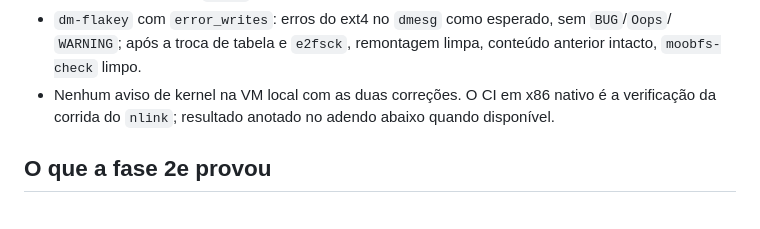
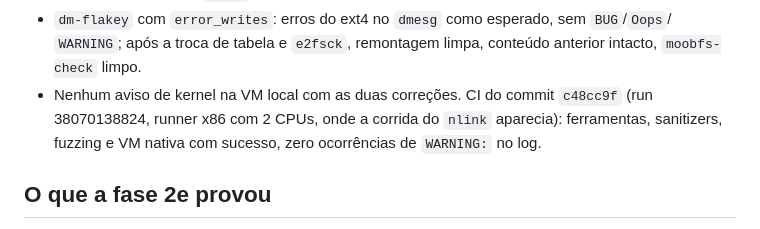
Before and after one commit to dfbustosus/llmoobfs, a Markdown page: docs/history/0015-phase-2e-investigation.md, the part around the change. Rendered like a GitHub page.

Commit message:
docs: record CI confirmation of the phase 2e fixes on the x86 runner

```diff
--- a/docs/history/0015-phase-2e-investigation.md
+++ b/docs/history/0015-phase-2e-investigation.md
@@ -129,8 +129,9 @@ MOOBFS_LAYER_PASS: … index and QUERY equal to the oracle …
 - `dm-flakey` com `error_writes`: erros do ext4 no `dmesg` como esperado, sem `BUG`/`Oops`/
   `WARNING`; após a troca de tabela e `e2fsck`, remontagem limpa, conteúdo anterior intacto,
   `moobfs-check` limpo.
-- Nenhum aviso de kernel na VM local com as duas correções. O CI em x86 nativo é a verificação
-  da corrida do `nlink`; resultado anotado no adendo abaixo quando disponível.
+- Nenhum aviso de kernel na VM local com as duas correções. CI do commit `c48cc9f` (run
+  38070138824, runner x86 com 2 CPUs, onde a corrida do `nlink` aparecia): ferramentas,
+  sanitizers, fuzzing e VM nativa com sucesso, zero ocorrências de `WARNING:` no log.
 
 ## O que a fase 2e provou
 
```
